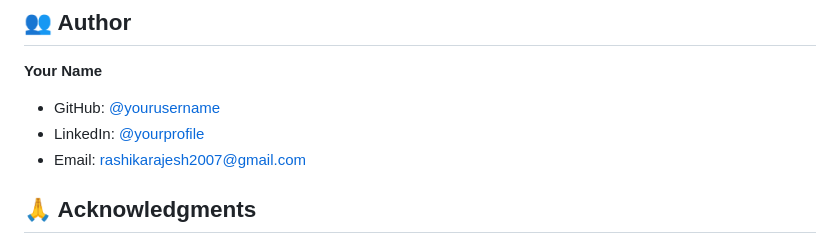
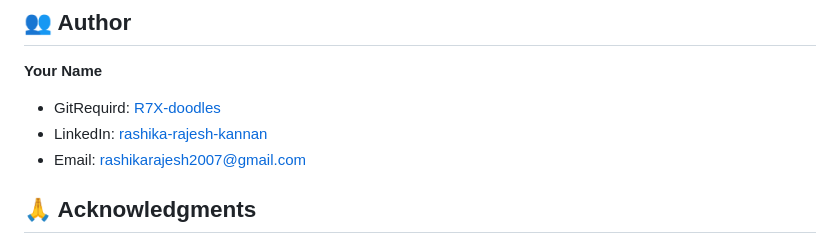
Before and after one commit to R7X-doodles/student-mental-health-analysis, a Markdown page: README.md, the part around the change. GitHub-like rendering.

```diff
--- a/README.md
+++ b/README.md
@@ -480,8 +480,8 @@ This project is licensed under the MIT License - see the [LICENSE](LICENSE) file
 ## 👥 Author
 
 **Your Name**
-- GitHub: [@yourusername](https://github.com/R7X-doodles)
-- LinkedIn: [@yourprofile](https://www.linkedin.com/in/rashika-rajesh-kannan-56a168310/)
+- GitRequird: [R7X-doodles](https://github.com/R7X-doodles)
+- LinkedIn: [rashika-rajesh-kannan](https://www.linkedin.com/in/rashika-rajesh-kannan-56a168310/)
 - Email: rashikarajesh2007@gmail.com
 
 ## 🙏 Acknowledgments
```
